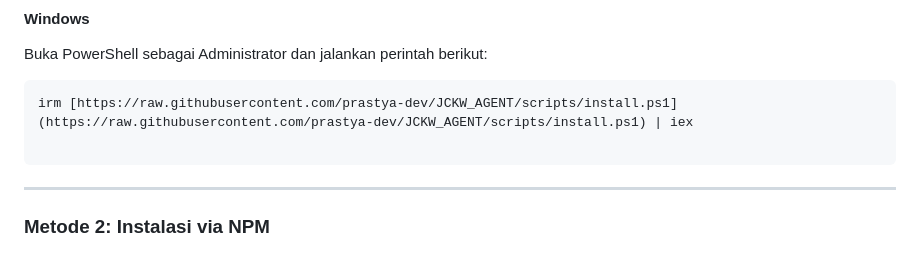
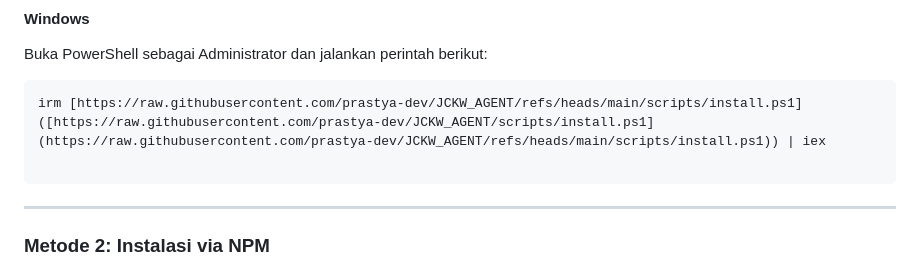
Before and after one commit to prastya-dev/JCKW_AGENT, a Markdown page: README.md, the part around the change. Drawn GitHub-style.

````diff
--- a/README.md
+++ b/README.md
@@ -48,7 +48,7 @@ curl -fsSL [https://raw.githubusercontent.com/prastya-dev/JCKW_AGENT/scripts/ins
 Buka PowerShell sebagai Administrator dan jalankan perintah berikut:
 
 ```powershell
-irm [https://raw.githubusercontent.com/prastya-dev/JCKW_AGENT/scripts/install.ps1](https://raw.githubusercontent.com/prastya-dev/JCKW_AGENT/scripts/install.ps1) | iex
+irm [https://raw.githubusercontent.com/prastya-dev/JCKW_AGENT/refs/heads/main/scripts/install.ps1]([https://raw.githubusercontent.com/prastya-dev/JCKW_AGENT/scripts/install.ps1](https://raw.githubusercontent.com/prastya-dev/JCKW_AGENT/refs/heads/main/scripts/install.ps1)) | iex
 
 ```
 
````
